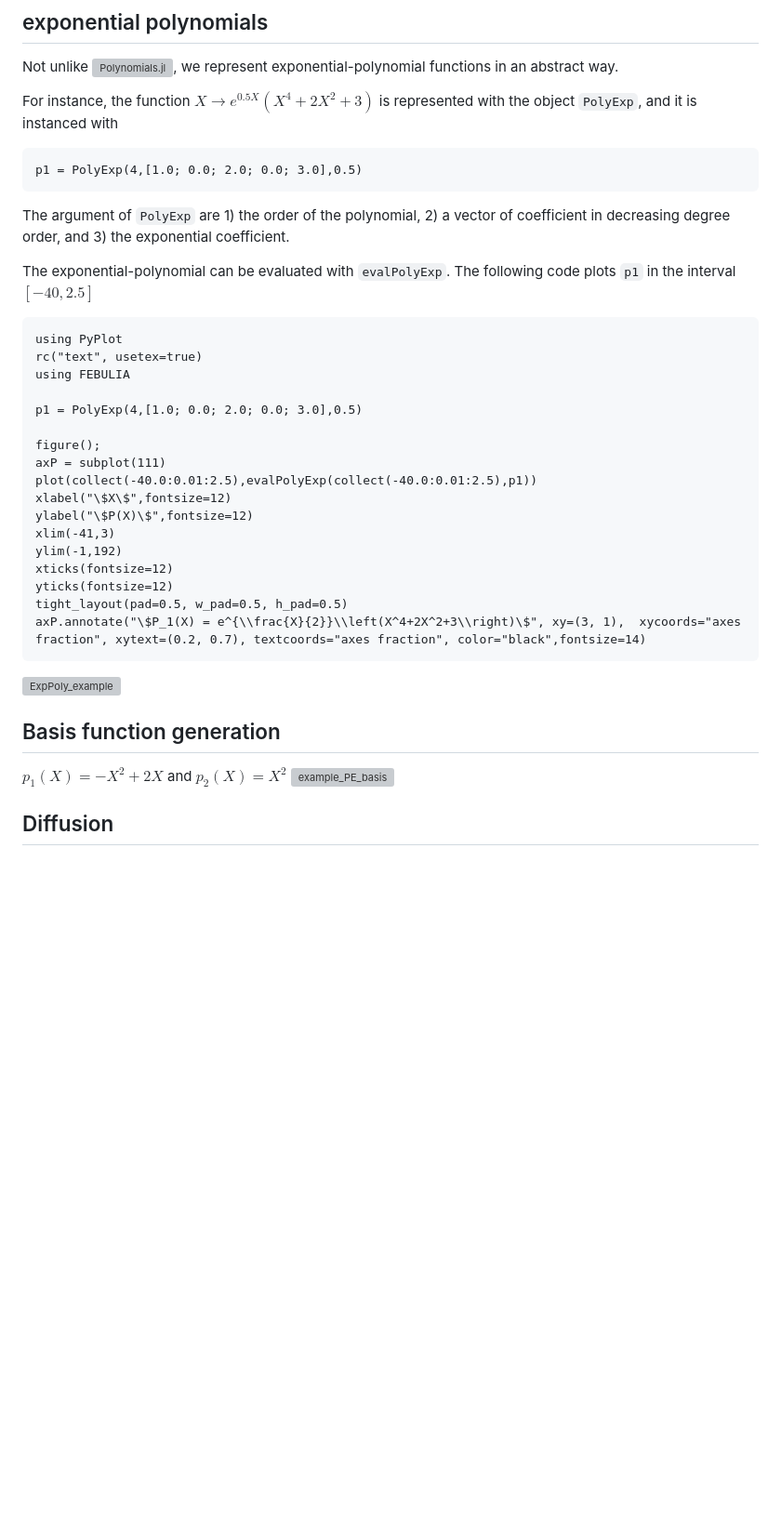
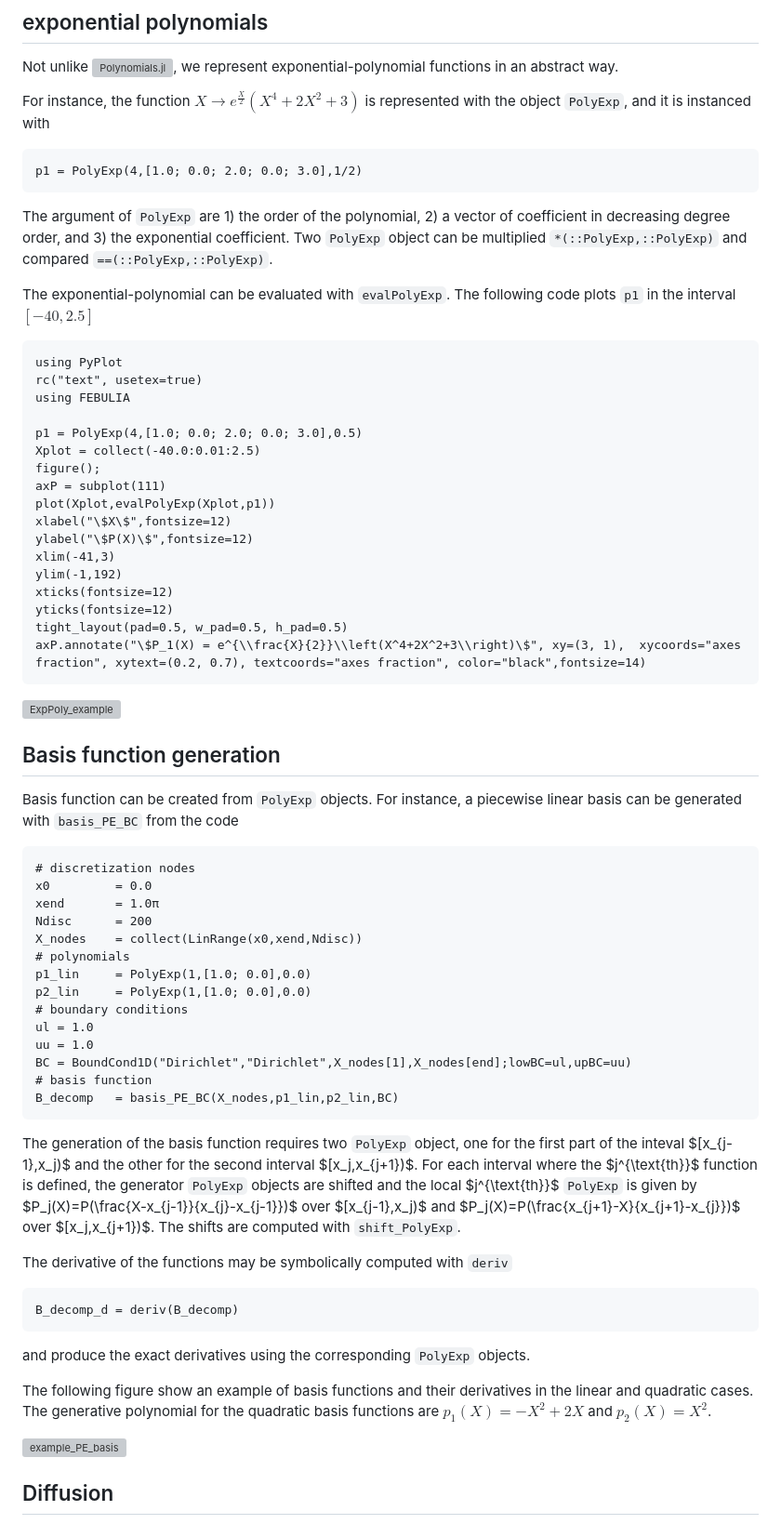
Before and after one commit to matthewozon/FEBULIA, a Markdown page: README.md, the part around the change. Shown at 93% size. Rendered like a GitHub page; blank space fills up the shorter version; grey boxes are pictures that could not be loaded.

Commit message:
basis function example

````diff
--- a/README.md
+++ b/README.md
@@ -9,13 +9,14 @@ coming soon: a proper readme file. But for now, here is an example of possible b
 ## exponential polynomials
 Not unlike ![Polynomials.jl](https://github.com/JuliaMath/Polynomials.jl), we represent exponential-polynomial functions in an abstract way.
 
-For instance, the function $X\longrightarrow e^{0.5 X}(X^4 + 2X^2 + 3)$ is represented with the object `PolyExp`, and it is instanced with
+For instance, the function $X\longrightarrow e^{\frac{X}{2}}(X^4 + 2X^2 + 3)$ is represented with the object `PolyExp`, and it is instanced with
 
 ```
-p1 = PolyExp(4,[1.0; 0.0; 2.0; 0.0; 3.0],0.5)
+p1 = PolyExp(4,[1.0; 0.0; 2.0; 0.0; 3.0],1/2)
 ```
 
 The argument of `PolyExp` are 1) the order of the polynomial, 2) a vector of coefficient in decreasing degree order, and 3) the exponential coefficient.
+Two `PolyExp` object can be multiplied `*(::PolyExp,::PolyExp)` and compared `==(::PolyExp,::PolyExp)`.
 
 The exponential-polynomial can be evaluated with `evalPolyExp`. The following code plots `p1` in the interval $[-40,2.5]$
 
@@ -25,10 +26,10 @@ rc("text", usetex=true)
 using FEBULIA
 
 p1 = PolyExp(4,[1.0; 0.0; 2.0; 0.0; 3.0],0.5)
-
+Xplot = collect(-40.0:0.01:2.5)
 figure();
 axP = subplot(111)
-plot(collect(-40.0:0.01:2.5),evalPolyExp(collect(-40.0:0.01:2.5),p1))
+plot(Xplot,evalPolyExp(Xplot,p1))
 xlabel("\$X\$",fontsize=12)
 ylabel("\$P(X)\$",fontsize=12)
 xlim(-41,3)
@@ -45,8 +46,41 @@ axP.annotate("\$P_1(X) = e^{\\frac{X}{2}}\\left(X^4+2X^2+3\\right)\$", xy=(3, 1)
 
 
 ## Basis function generation
-$p_1(X) = -X^2 +2X$ and $p_2(X) = X^2$
+
+Basis function can be created from `PolyExp` objects. For instance, a piecewise linear basis can be generated with `basis_PE_BC` from the code
+
+```
+# discretization nodes
+x0         = 0.0
+xend       = 1.0π
+Ndisc      = 200
+X_nodes    = collect(LinRange(x0,xend,Ndisc))
+# polynomials
+p1_lin     = PolyExp(1,[1.0; 0.0],0.0)
+p2_lin     = PolyExp(1,[1.0; 0.0],0.0)
+# boundary conditions
+ul = 1.0
+uu = 1.0
+BC = BoundCond1D("Dirichlet","Dirichlet",X_nodes[1],X_nodes[end];lowBC=ul,upBC=uu)
+# basis function
+B_decomp   = basis_PE_BC(X_nodes,p1_lin,p2_lin,BC)
+```
+
+The generation of the basis function requires two `PolyExp` object, one for the first part of the inteval \$[x_{j-1},x_j)\$ and the other for the second interval \$[x_j,x_{j+1})\$. For each interval where the \$j^{\text{th}}\$ function is defined, the generator `PolyExp` objects are shifted and the local \$j^{\text{th}}\$ `PolyExp` is given by \$P_j(X)=P(\frac{X-x_{j-1}}{x_{j}-x_{j-1}})\$ over \$[x_{j-1},x_j)\$ and \$P_j(X)=P(\frac{x_{j+1}-X}{x_{j+1}-x_{j}})\$ over \$[x_j,x_{j+1})\$.
+The shifts are computed with `shift_PolyExp`.
+
+The derivative of the functions may be symbolically computed with `deriv`
+
+```
+B_decomp_d = deriv(B_decomp)
+```
+and produce the exact derivatives using the corresponding `PolyExp` objects.
+
+The following figure show an example of basis functions and their derivatives in the linear and quadratic cases. The generative polynomial for the quadratic basis functions are $p_1(X) = -X^2 +2X$ and $p_2(X) = X^2$.
+
 ![example_PE_basis](https://github.com/matthewozon/FEBULIA/assets/7929598/c7fa4bf1-16f4-44ef-b9ea-6ee3aeaf6857)
+
+
 ## Diffusion
 Suppose that you want to solve a diffusion equation for the quantity $u(x,t)$ using FEM. For instance, the equation can be:
 
````
